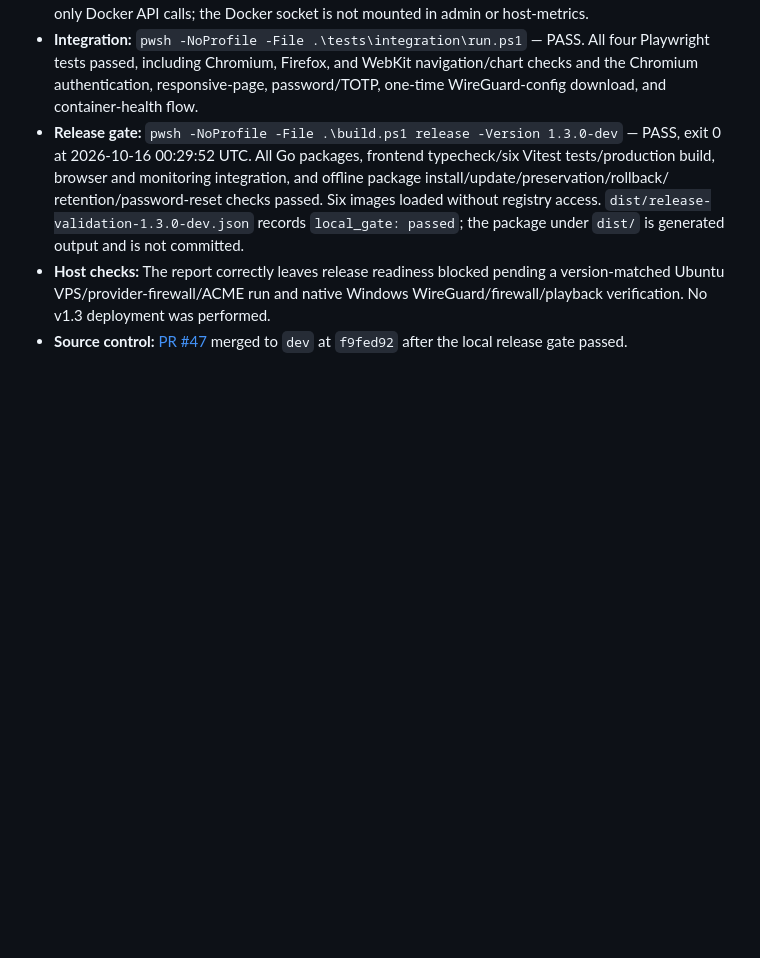
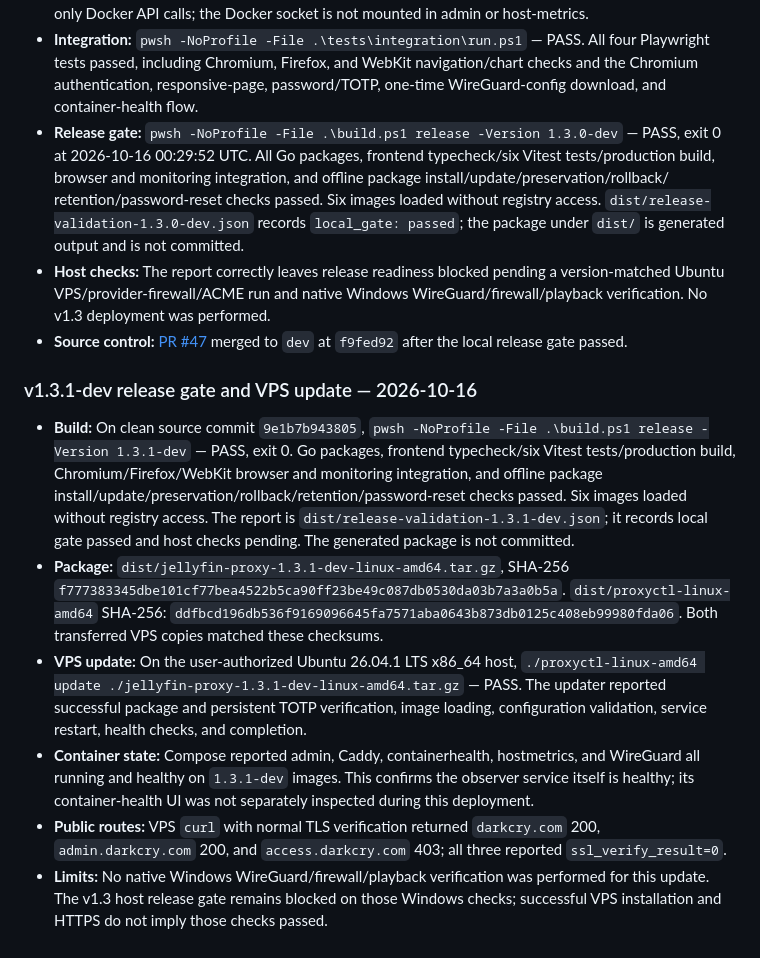
Before and after one commit to Mytob/project_j, a Markdown page: docs/TESTING.md, the part around the change. GitHub-like rendering; blank space fills up the shorter version.

Commit message:
docs: record v1.3.1 VPS update evidence

```diff
--- a/docs/TESTING.md
+++ b/docs/TESTING.md
@@ -734,3 +734,35 @@ these limits explicitly and use VPS preflight checks.
   performed.
 - **Source control:** [PR #47](https://github.com/Mytob/project_j/pull/47)
   merged to `dev` at `f9fed92` after the local release gate passed.
+
+### v1.3.1-dev release gate and VPS update — 2026-10-16
+
+- **Build:** On clean source commit `9e1b7b943805`,
+  `pwsh -NoProfile -File .\build.ps1 release -Version 1.3.1-dev` — PASS,
+  exit 0. Go packages, frontend typecheck/six Vitest tests/production build,
+  Chromium/Firefox/WebKit browser and monitoring integration, and offline
+  package install/update/preservation/rollback/retention/password-reset checks
+  passed. Six images loaded without registry access. The report is
+  `dist/release-validation-1.3.1-dev.json`; it records local gate passed and
+  host checks pending. The generated package is not committed.
+- **Package:** `dist/jellyfin-proxy-1.3.1-dev-linux-amd64.tar.gz`, SHA-256
+  `f777383345dbe101cf77bea4522b5ca90ff23be49c087db0530da03b7a3a0b5a`.
+  `dist/proxyctl-linux-amd64` SHA-256:
+  `ddfbcd196db536f9169096645fa7571aba0643b873db0125c408eb99980fda06`.
+  Both transferred VPS copies matched these checksums.
+- **VPS update:** On the user-authorized Ubuntu 26.04.1 LTS x86_64 host,
+  `./proxyctl-linux-amd64 update
+  ./jellyfin-proxy-1.3.1-dev-linux-amd64.tar.gz` — PASS. The updater reported
+  successful package and persistent TOTP verification, image loading,
+  configuration validation, service restart, health checks, and completion.
+- **Container state:** Compose reported admin, Caddy, containerhealth,
+  hostmetrics, and WireGuard all running and healthy on `1.3.1-dev` images.
+  This confirms the observer service itself is healthy; its container-health
+  UI was not separately inspected during this deployment.
+- **Public routes:** VPS `curl` with normal TLS verification returned
+  `darkcry.com` 200, `admin.darkcry.com` 200, and `access.darkcry.com` 403;
+  all three reported `ssl_verify_result=0`.
+- **Limits:** No native Windows WireGuard/firewall/playback verification was
+  performed for this update. The v1.3 host release gate remains blocked on
+  those Windows checks; successful VPS installation and HTTPS do not imply
+  those checks passed.
```
Also changed, not shown: docs/ROADMAP.md (+1 -0 lines).
